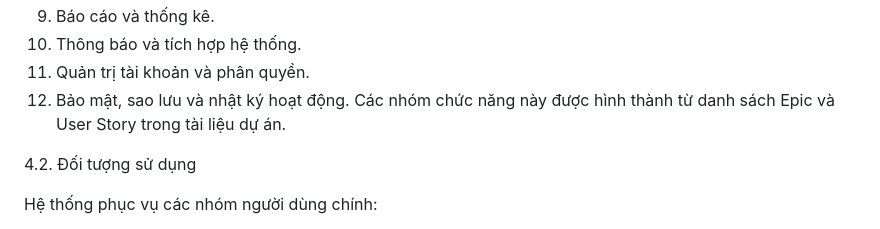
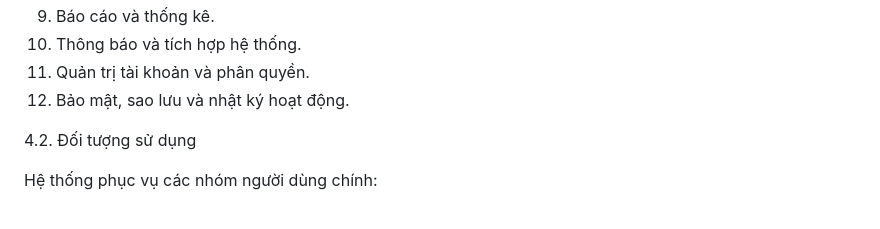
Before and after one commit to dtc245200064-sketch/TTCS_T926_K10S6_N5, a Markdown page: README.md, the part around the change. Drawn GitHub-style.

Commit message:
Remove explanation of functional groups formation
Removed a line explaining the formation of functional groups from Epics and User Stories.

```diff
--- a/README.md
+++ b/README.md
@@ -81,7 +81,6 @@ Dự án tập trung vào các nhóm nghiệp vụ chính:
 10. Thông báo và tích hợp hệ thống.
 11. Quản trị tài khoản và phân quyền.
 12. Bảo mật, sao lưu và nhật ký hoạt động.
-Các nhóm chức năng này được hình thành từ danh sách Epic và User Story trong tài liệu dự án.
 
 4.2. Đối tượng sử dụng
 
```
